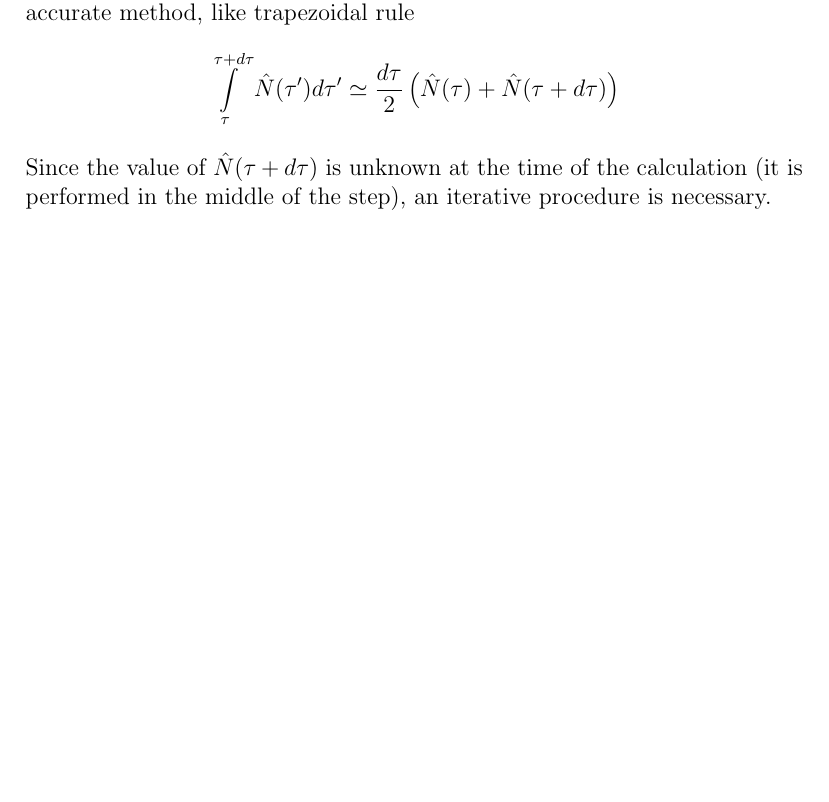
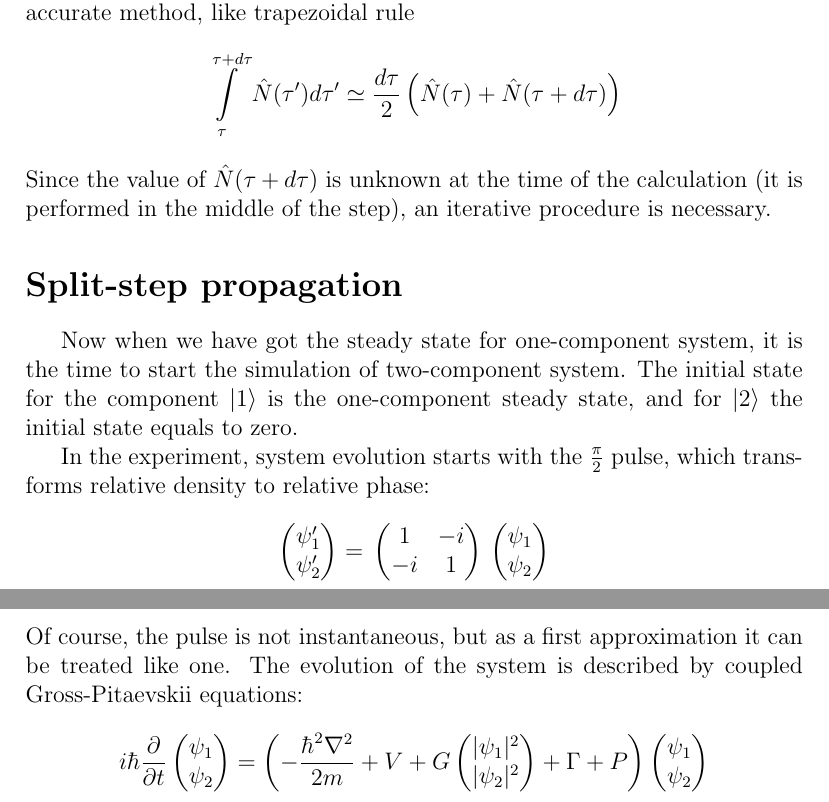
Before and after one commit to fjarri-attic/bec, a LaTeX document (docs/wigner_simulation.report/report.tex): part of page 6 of 7 before the commit and two parts of pages 6 and 7 of 8 after it, the two joined at a grey line, cut so that both start at the same text, the shorter picture padded with empty space. Compiled offline with pdfLaTeX.

Commit message:
docs\wigner_simulation: added section on propagation

```diff
--- a/docs/wigner_simulation.report/report.tex
+++ b/docs/wigner_simulation.report/report.tex
@@ -2,6 +2,7 @@
 \usepackage{indentfirst}
 \usepackage[pdftex]{graphicx}
 \usepackage{subfig}
+\usepackage{amsmath}
 
 \title{Two-component BEC dynamics calculations using split-step Fourier method}
 \author{Bogdan Opanchuk}
@@ -181,6 +182,43 @@ with $d\tau\hat{N}$ or by using more accurate method, like trapezoidal rule
 Since the value of $\hat{N}(\tau + d\tau)$ is unknown at the time of the calculation (it is performed in the
 middle of the step), an iterative procedure is necessary.
 
+\section*{Split-step propagation}
+
+Now when we have got the steady state for one-component system, it is the time to start the simulation of
+two-component system. The initial state for the component $\vert1\rangle$ is the one-component steady state,
+and for $\vert2\rangle$ the initial state equals to zero.
+
+In the experiment, system evolution starts with the $\frac{\pi}{2}$ pulse, which transforms relative density
+to relative phase:
+\[
+\begin{pmatrix}
+	\psi^\prime_1 \\
+	\psi^\prime_2
+\end{pmatrix} = \\
+\begin{pmatrix}
+	1 & -i \\
+	-i & 1
+\end{pmatrix} \\
+\begin{pmatrix}
+	\psi_1 \\
+	\psi_2
+\end{pmatrix}
+\]
+Of course, the pulse is not instantaneous, but as a first approximation it can be treated like one.
+The evolution of the system is described by coupled Gross-Pitaevskii equations:
+\[
+i \hbar \frac{\partial}{\partial t} \begin{pmatrix}
+	\psi_1 \\ \psi_2
+\end{pmatrix} = \left(
+	-\frac{\hbar^2\nabla^2}{2m} + V + G \begin{pmatrix}
+		\vert \psi_1 \vert^2 \\ \vert \psi_2 \vert^2
+	\end{pmatrix} + \Gamma + P
+\right)
+\begin{pmatrix}
+	\psi_1 \\ \psi_2
+\end{pmatrix}
+\]
+
 \bibliographystyle{plain}
 \bibliography{refs}
 
```
